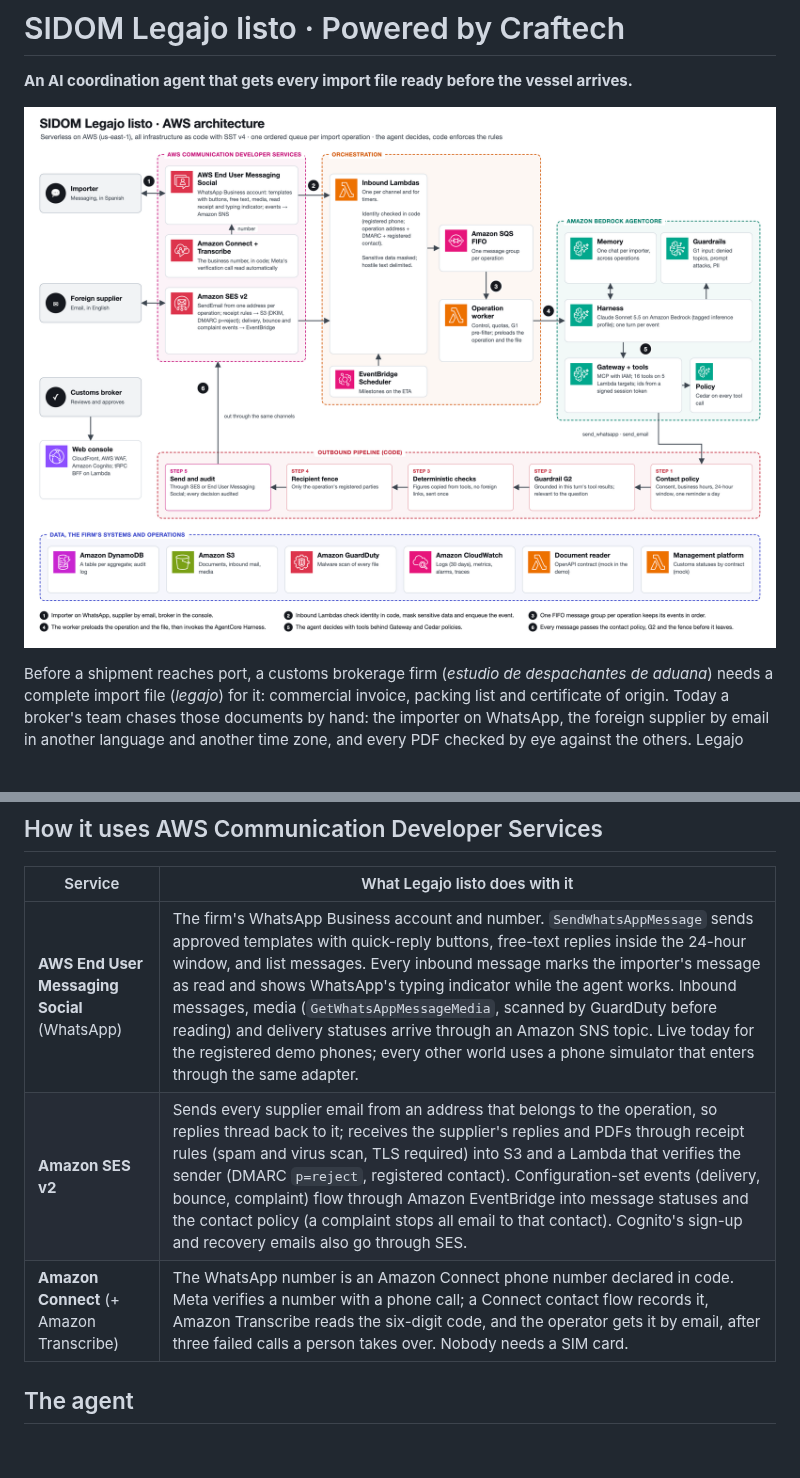
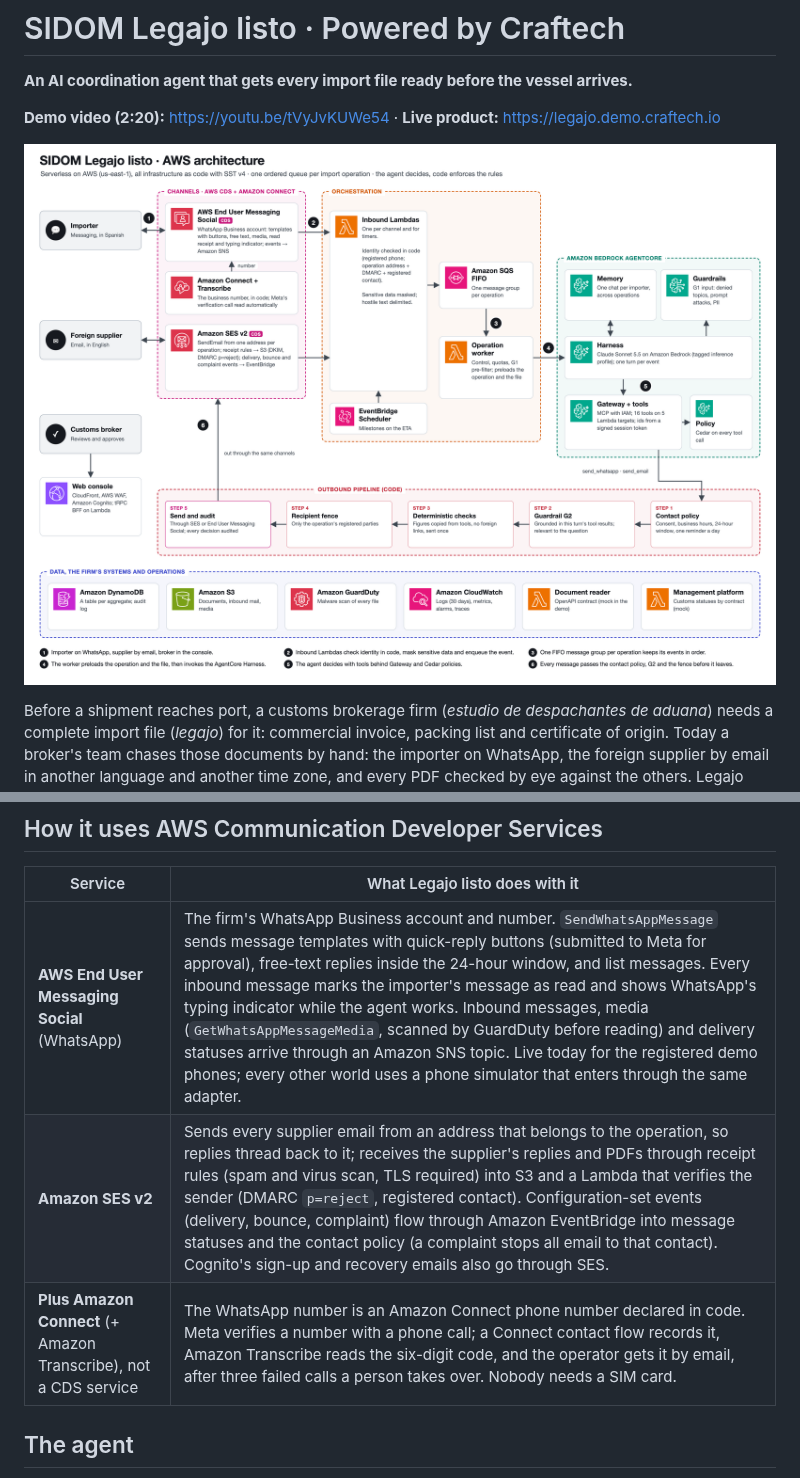
Before and after one commit to craftech-io/aws-cds-hackathon-poc-legajo, a Markdown page: README.md, 2 parts joined by grey strips. Rendered like a GitHub page; pictures changed too: docs/assets/architecture.png; blank space fills up the shorter version.

```diff
--- a/README.md
+++ b/README.md
@@ -1,6 +1,8 @@
 # SIDOM Legajo listo · Powered by Craftech
 
 **An AI coordination agent that gets every import file ready before the vessel arrives.**
+
+**Demo video (2:20):** https://youtu.be/tVyJvKUWe54 · **Live product:** https://legajo.demo.craftech.io
 
 ![AWS architecture of SIDOM Legajo listo](docs/assets/architecture.png)
 
@@ -54,9 +56,9 @@ grounding guardrail against the data the agent read; every decision is audited.
 
 | Service | What Legajo listo does with it |
 |---|---|
-| **AWS End User Messaging Social** (WhatsApp) | The firm's WhatsApp Business account and number. `SendWhatsAppMessage` sends approved templates with quick-reply buttons, free-text replies inside the 24-hour window, and list messages. Every inbound message marks the importer's message as read and shows WhatsApp's typing indicator while the agent works. Inbound messages, media (`GetWhatsAppMessageMedia`, scanned by GuardDuty before reading) and delivery statuses arrive through an Amazon SNS topic. Live today for the registered demo phones; every other world uses a phone simulator that enters through the same adapter. |
+| **AWS End User Messaging Social** (WhatsApp) | The firm's WhatsApp Business account and number. `SendWhatsAppMessage` sends message templates with quick-reply buttons (submitted to Meta for approval), free-text replies inside the 24-hour window, and list messages. Every inbound message marks the importer's message as read and shows WhatsApp's typing indicator while the agent works. Inbound messages, media (`GetWhatsAppMessageMedia`, scanned by GuardDuty before reading) and delivery statuses arrive through an Amazon SNS topic. Live today for the registered demo phones; every other world uses a phone simulator that enters through the same adapter. |
 | **Amazon SES v2** | Sends every supplier email from an address that belongs to the operation, so replies thread back to it; receives the supplier's replies and PDFs through receipt rules (spam and virus scan, TLS required) into S3 and a Lambda that verifies the sender (DMARC `p=reject`, registered contact). Configuration-set events (delivery, bounce, complaint) flow through Amazon EventBridge into message statuses and the contact policy (a complaint stops all email to that contact). Cognito's sign-up and recovery emails also go through SES. |
-| **Amazon Connect** (+ Amazon Transcribe) | The WhatsApp number is an Amazon Connect phone number declared in code. Meta verifies a number with a phone call; a Connect contact flow records it, Amazon Transcribe reads the six-digit code, and the operator gets it by email, after three failed calls a person takes over. Nobody needs a SIM card. |
+| **Plus Amazon Connect** (+ Amazon Transcribe), not a CDS service | The WhatsApp number is an Amazon Connect phone number declared in code. Meta verifies a number with a phone call; a Connect contact flow records it, Amazon Transcribe reads the six-digit code, and the operator gets it by email, after three failed calls a person takes over. Nobody needs a SIM card. |
 
 ## The agent
 
```
Also changed, not shown: docs/landing-spec.md (+1 -0 lines), docs/pending.md (+1 -1 lines), 8 other files.
